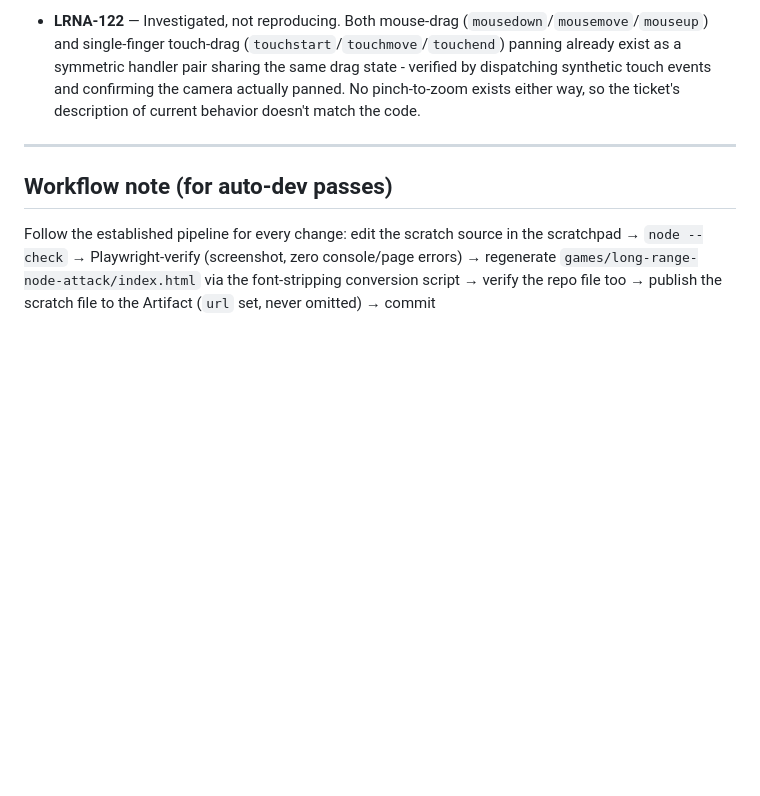
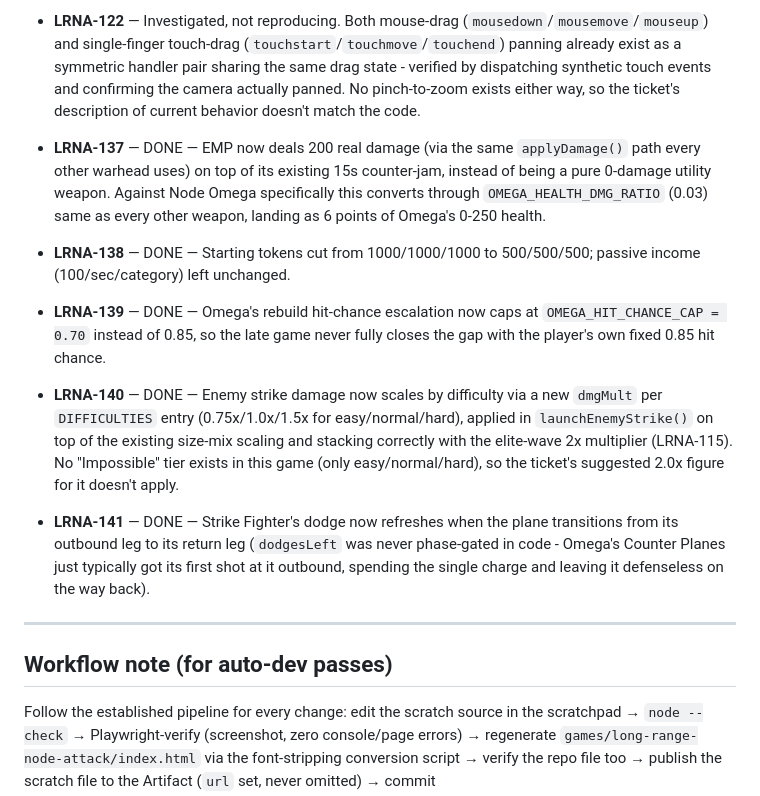
Before and after one commit to jackgary86-dev/LongRange, a Markdown page: long-range-node-attack/TICKETS.md, the part around one of its changes. Rendered like a GitHub page; blank space fills up the shorter version.

```diff
--- a/long-range-node-attack/TICKETS.md
+++ b/long-range-node-attack/TICKETS.md
@@ -2934,6 +2906,34 @@ Three more followed the same night (#433-435, below).
   panned. No pinch-to-zoom exists either way, so the ticket's description
   of current behavior doesn't match the code.
 
+- **LRNA-137** — DONE — EMP now deals 200 real damage (via the same
+  `applyDamage()` path every other warhead uses) on top of its existing
+  15s counter-jam, instead of being a pure 0-damage utility weapon.
+  Against Node Omega specifically this converts through
+  `OMEGA_HEALTH_DMG_RATIO` (0.03) same as every other weapon, landing as
+  6 points of Omega's 0-250 health.
+
+- **LRNA-138** — DONE — Starting tokens cut from 1000/1000/1000 to
+  500/500/500; passive income (100/sec/category) left unchanged.
+
+- **LRNA-139** — DONE — Omega's rebuild hit-chance escalation now caps
+  at `OMEGA_HIT_CHANCE_CAP = 0.70` instead of 0.85, so the late game
+  never fully closes the gap with the player's own fixed 0.85 hit chance.
+
+- **LRNA-140** — DONE — Enemy strike damage now scales by difficulty via
+  a new `dmgMult` per `DIFFICULTIES` entry (0.75x/1.0x/1.5x for
+  easy/normal/hard), applied in `launchEnemyStrike()` on top of the
+  existing size-mix scaling and stacking correctly with the elite-wave
+  2x multiplier (LRNA-115). No "Impossible" tier exists in this game
+  (only easy/normal/hard), so the ticket's suggested 2.0x figure for it
+  doesn't apply.
+
+- **LRNA-141** — DONE — Strike Fighter's dodge now refreshes when the
+  plane transitions from its outbound leg to its return leg
+  (`dodgesLeft` was never phase-gated in code - Omega's Counter Planes
+  just typically got its first shot at it outbound, spending the single
+  charge and leaving it defenseless on the way back).
+
 ---
 
 ## Workflow note (for auto-dev passes)
```
Also changed, not shown: other parts of long-range-node-attack/TICKETS.md (+1 -29 lines).
